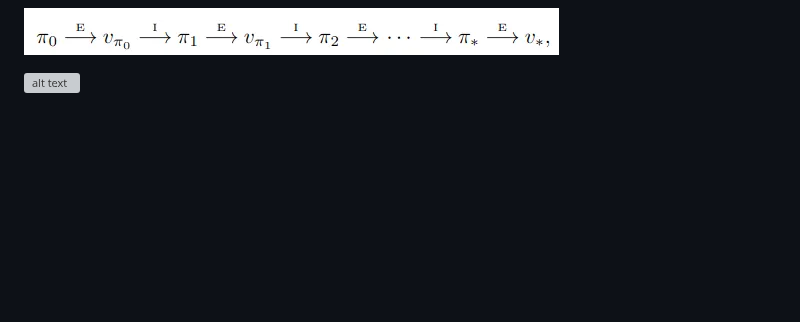
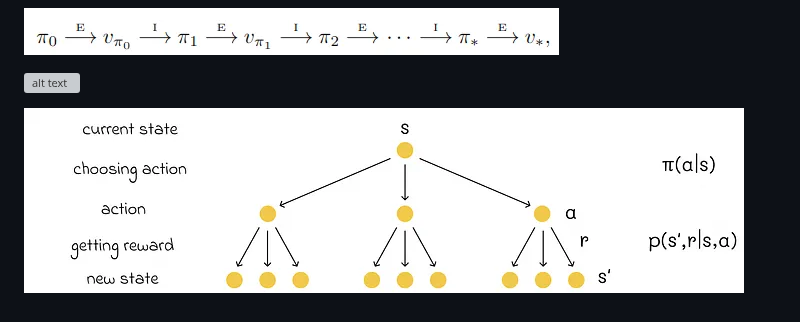
Before and after one commit to jean-kunz/cop_rl, a Markdown page: README.md, the part around the change. GitHub-like rendering; pictures changed too: image-74.png (added); blank space fills up the shorter version; grey boxes are pictures that could not be loaded.

```diff
--- a/README.md
+++ b/README.md
@@ -330,3 +330,5 @@ Tabular data about state,... vs non tabular data
 ![alt text](image-72.png)
 
 ![alt text](image-73.png)
+
+![alt text](image-74.png)
```
Also changed, not shown: 1 other file.
